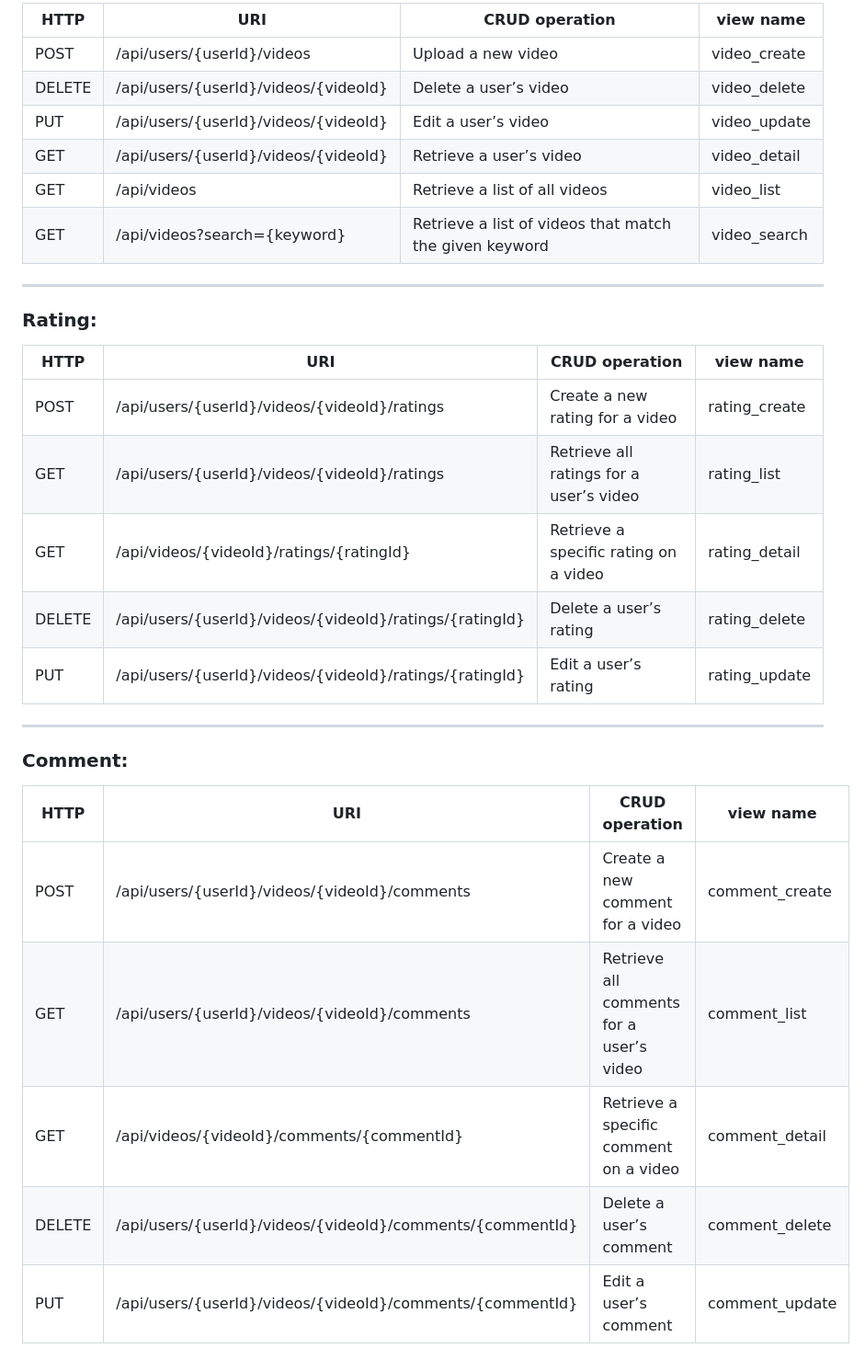
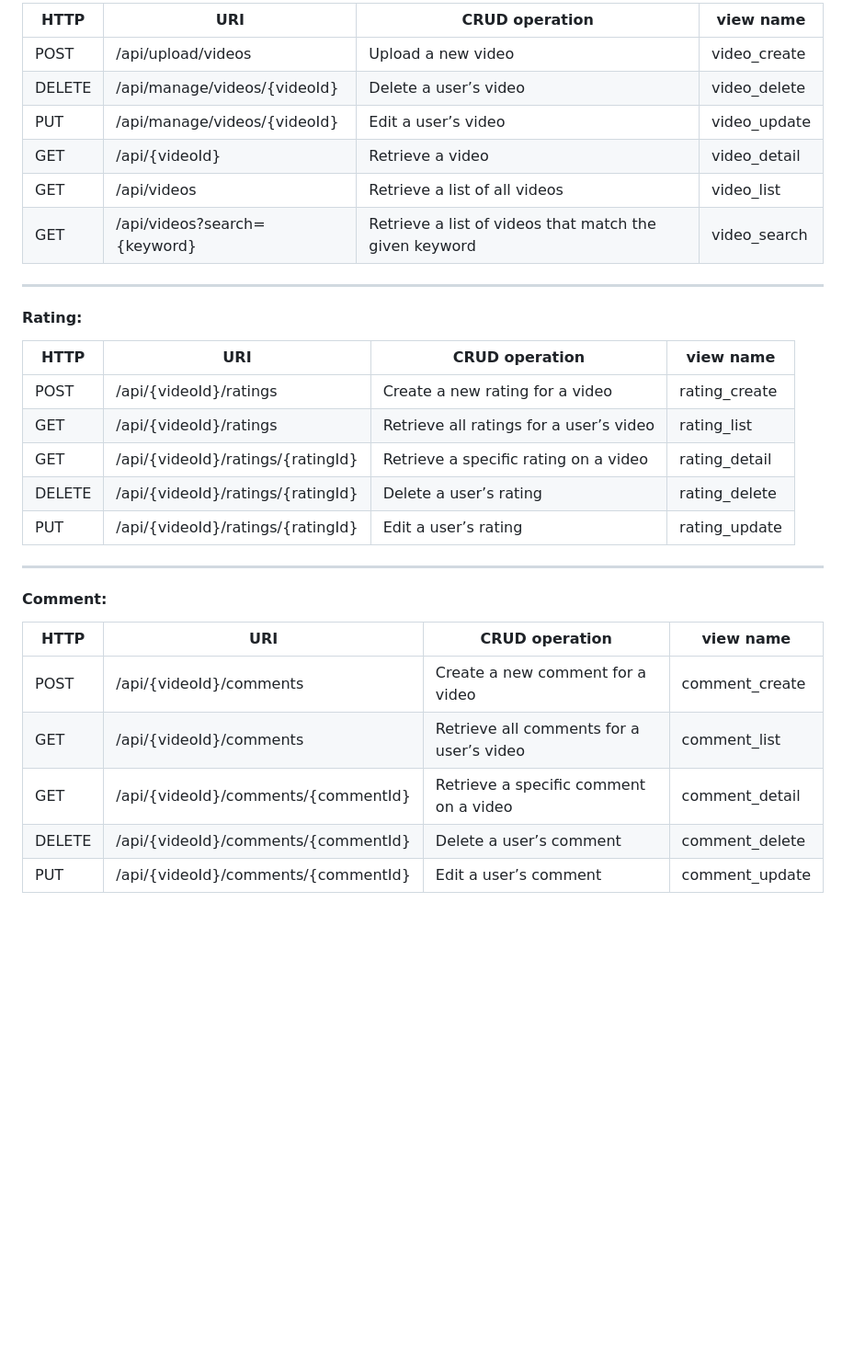
Before and after one commit to halfpintutopia/learn-code-share-repeat, a Markdown page: docs/api/api.md, the part around the change printed below. Shown: that part at 92% size. GitHub-like rendering; blank space fills up the shorter version.

```diff
--- a/docs/api/api.md
+++ b/docs/api/api.md
@@ -30,33 +70,33 @@
 
-| HTTP   | URI                                  | CRUD operation                                         | view name    |
-|--------|--------------------------------------|--------------------------------------------------------|--------------|
-| POST   | /api/users/{userId}/videos           | Upload a new video                                     | video_create |
-| DELETE | /api/users/{userId}/videos/{videoId} | Delete a user’s video                                  | video_delete |
-| PUT    | /api/users/{userId}/videos/{videoId} | Edit a user’s video                                    | video_update |
-| GET    | /api/users/{userId}/videos/{videoId} | Retrieve a user’s video                                | video_detail |
-| GET    | /api/videos                          | Retrieve a list of all videos                          | video_list   |
-| GET    | /api/videos?search={keyword}         | Retrieve a list of videos that match the given keyword | video_search |
+| HTTP   | URI                          | CRUD operation                                         | view name    |
+|--------|------------------------------|--------------------------------------------------------|--------------|
+| POST   | /api/upload/videos           | Upload a new video                                     | video_create |
+| DELETE | /api/manage/videos/{videoId} | Delete a user’s video                                  | video_delete |
+| PUT    | /api/manage/videos/{videoId} | Edit a user’s video                                    | video_update |
+| GET    | /api/{videoId}               | Retrieve a video                                       | video_detail |
+| GET    | /api/videos                  | Retrieve a list of all videos                          | video_list   |
+| GET    | /api/videos?search={keyword} | Retrieve a list of videos that match the given keyword | video_search |
 
 ---
 
-### Rating:
+#### Rating:
 
-| HTTP   | URI                                                     | CRUD operation                          | view name     |
-|--------|---------------------------------------------------------|-----------------------------------------|---------------|
-| POST   | /api/users/{userId}/videos/{videoId}/ratings            | Create a new rating for a video         | rating_create |
-| GET    | /api/users/{userId}/videos/{videoId}/ratings            | Retrieve all ratings for a user’s video | rating_list   |
-| GET    | /api/videos/{videoId}/ratings/{ratingId}                | Retrieve a specific rating on a video   | rating_detail |
-| DELETE | /api/users/{userId}/videos/{videoId}/ratings/{ratingId} | Delete a user’s rating                  | rating_delete |
-| PUT    | /api/users/{userId}/videos/{videoId}/ratings/{ratingId} | Edit a user’s rating                    | rating_update |
+| HTTP   | URI                               | CRUD operation                          | view name     |
+|--------|-----------------------------------|-----------------------------------------|---------------|
+| POST   | /api/{videoId}/ratings            | Create a new rating for a video         | rating_create |
+| GET    | /api/{videoId}/ratings            | Retrieve all ratings for a user’s video | rating_list   |
+| GET    | /api/{videoId}/ratings/{ratingId} | Retrieve a specific rating on a video   | rating_detail |
+| DELETE | /api/{videoId}/ratings/{ratingId} | Delete a user’s rating                  | rating_delete |
+| PUT    | /api/{videoId}/ratings/{ratingId} | Edit a user’s rating                    | rating_update |
 
 ---
 
-### Comment:
+#### Comment:
 
-| HTTP   | URI                                                       | CRUD operation                           | view name      |
-|--------|-----------------------------------------------------------|------------------------------------------|----------------|
-| POST   | /api/users/{userId}/videos/{videoId}/comments             | Create a new comment for a video         | comment_create |
-| GET    | /api/users/{userId}/videos/{videoId}/comments             | Retrieve all comments for a user’s video | comment_list   |
-| GET    | /api/videos/{videoId}/comments/{commentId}                | Retrieve a specific comment on a video   | comment_detail |
-| DELETE | /api/users/{userId}/videos/{videoId}/comments/{commentId} | Delete a user’s comment                  | comment_delete |
-| PUT    | /api/users/{userId}/videos/{videoId}/comments/{commentId} | Edit a user’s comment                    | comment_update |
+| HTTP   | URI                                 | CRUD operation                           | view name      |
+|--------|-------------------------------------|------------------------------------------|----------------|
+| POST   | /api/{videoId}/comments             | Create a new comment for a video         | comment_create |
+| GET    | /api/{videoId}/comments             | Retrieve all comments for a user’s video | comment_list   |
+| GET    | /api/{videoId}/comments/{commentId} | Retrieve a specific comment on a video   | comment_detail |
+| DELETE | /api/{videoId}/comments/{commentId} | Delete a user’s comment                  | comment_delete |
+| PUT    | /api/{videoId}/comments/{commentId} | Edit a user’s comment                    | comment_update |
```
Also changed, not shown: other parts of docs/api/api.md (+57 -17 lines).
